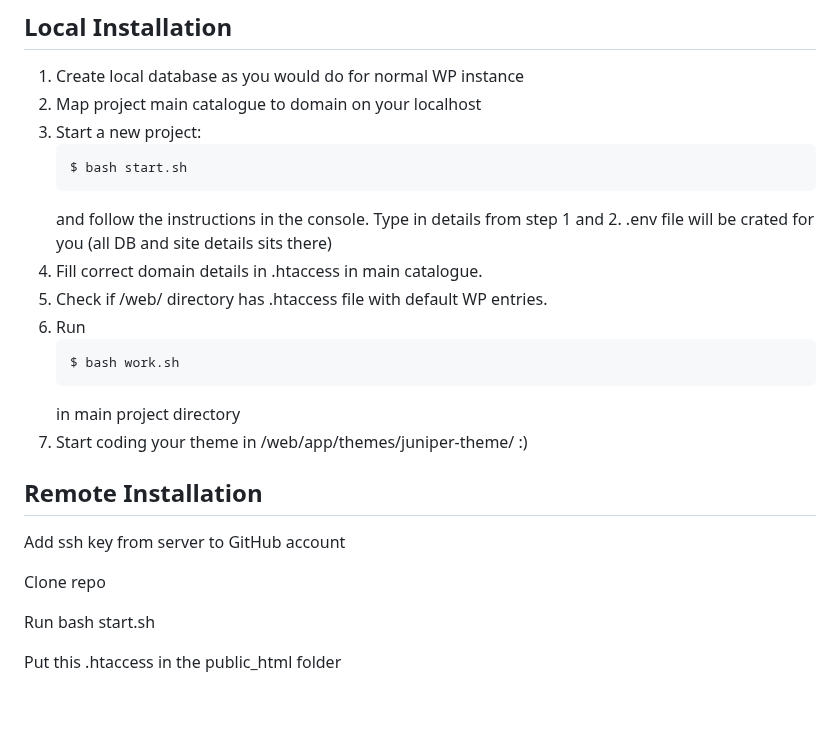
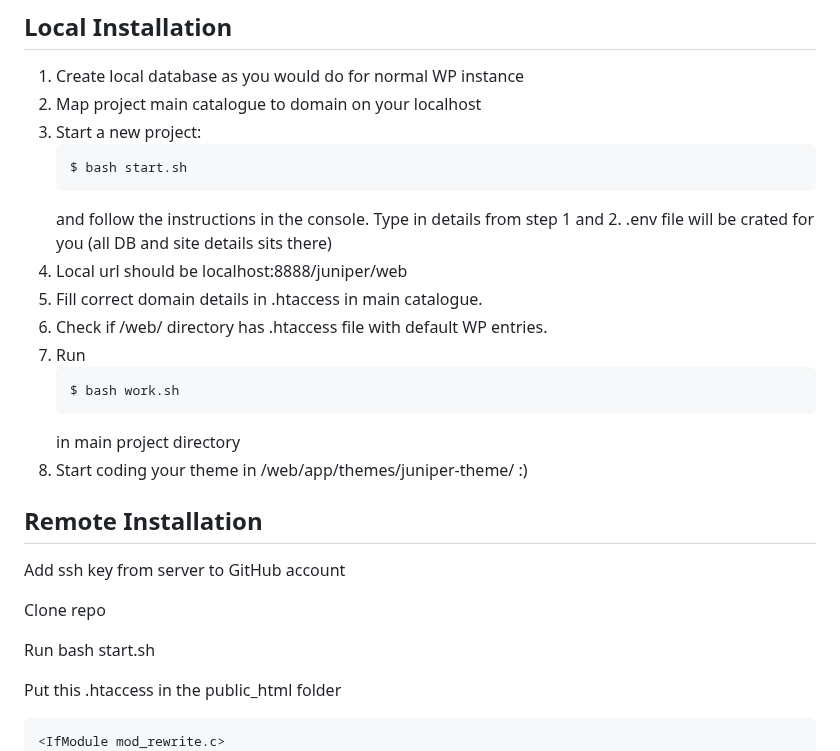
Before and after one commit to osomstudio/juniper, a Markdown page: README.md, the part around one of its changes. Drawn GitHub-style; blank space fills up the shorter version.

````diff
--- a/README.md
+++ b/README.md
@@ -40,14 +40,15 @@ With this approach you can create theme code with logic files separated from fro
    and follow the instructions in the console.
    Type in details from step 1 and 2. .env file will
    be crated for you (all DB and site details sits there)
-4. Fill correct domain details in .htaccess in main catalogue.
-5. Check if /web/ directory has .htaccess file with default WP entries.
-6. Run
+4. Local url should be localhost:8888/juniper/web
+5. Fill correct domain details in .htaccess in main catalogue.
+6. Check if /web/ directory has .htaccess file with default WP entries.
+7. Run
    ```sh
    $ bash work.sh
    ```
    in main project directory
-7. Start coding your theme in /web/app/themes/juniper-theme/ :)
+8. Start coding your theme in /web/app/themes/juniper-theme/ :)
 
 ## Remote Installation
 
@@ -58,7 +59,7 @@ Clone repo
 Run bash start.sh
 
 Put this .htaccess in the public_html folder
-
+```
 <IfModule mod_rewrite.c>
 RewriteEngine on
 RewriteCond %{HTTP_HOST} ^(www.)webdevw30.sg-host.com$
````
Also changed, not shown: other parts of README.md (+1 -2 lines).
